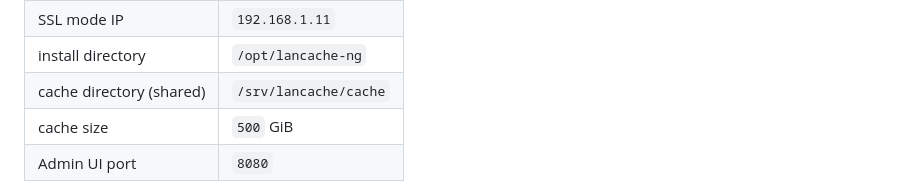
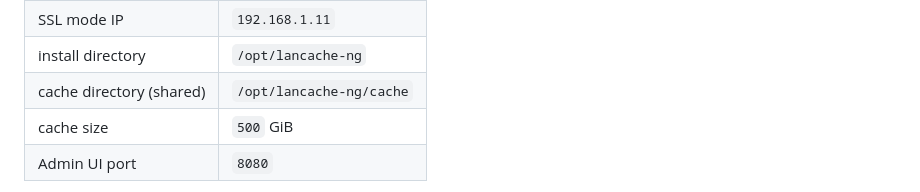
Before and after one commit to wiki-mod/lancache-ng, a Markdown page: README.md, the part around the change. Drawn GitHub-style.

```diff
--- a/README.md
+++ b/README.md
@@ -262,7 +262,7 @@ Example values:
 | Standard mode IP | `192.168.1.10` |
 | SSL mode IP | `192.168.1.11` |
 | install directory | `/opt/lancache-ng` |
-| cache directory (shared) | `/srv/lancache/cache` |
+| cache directory (shared) | `/opt/lancache-ng/cache` |
 | cache size | `500` GiB |
 | Admin UI port | `8080` |
 
```
Also changed, not shown: CLAUDE.md (+2 -2 lines).
